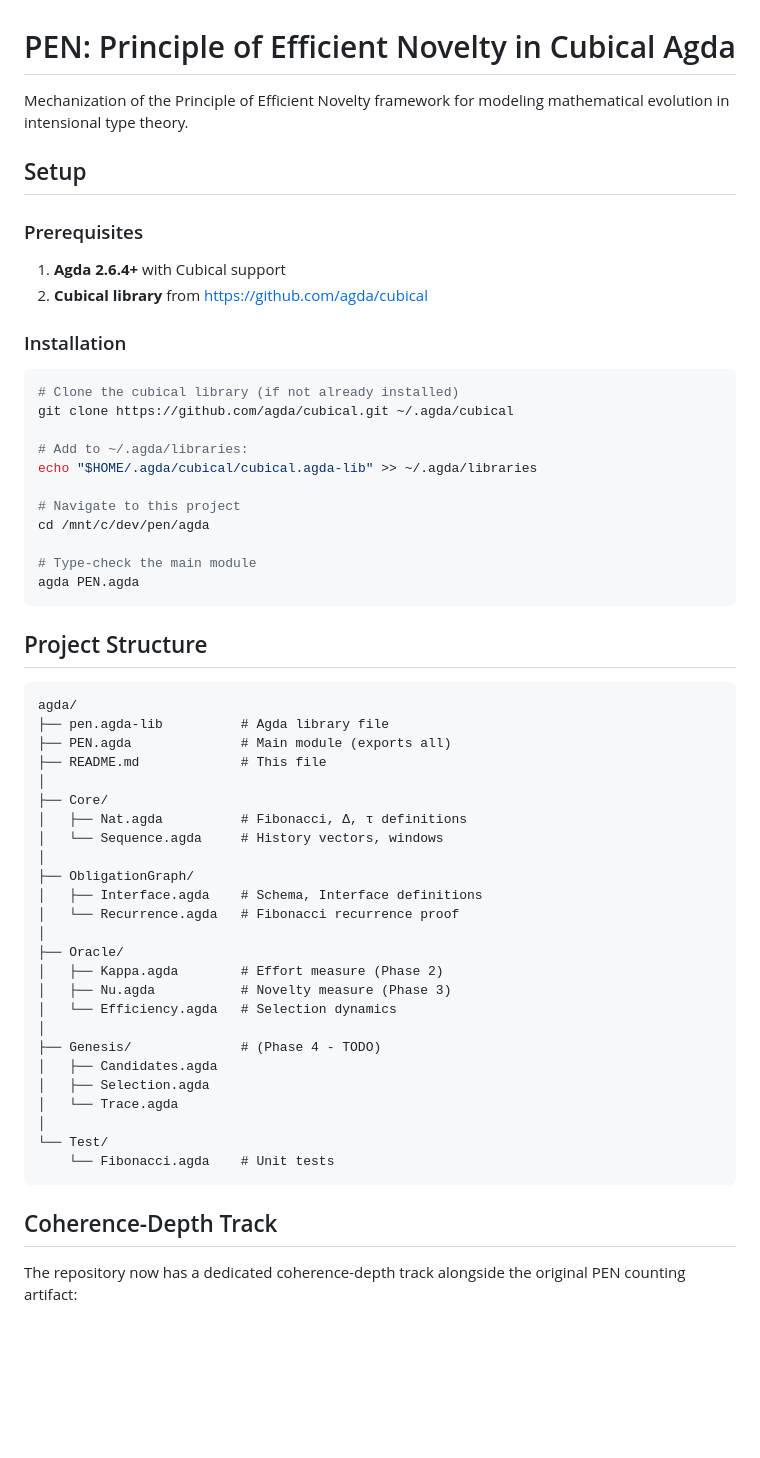
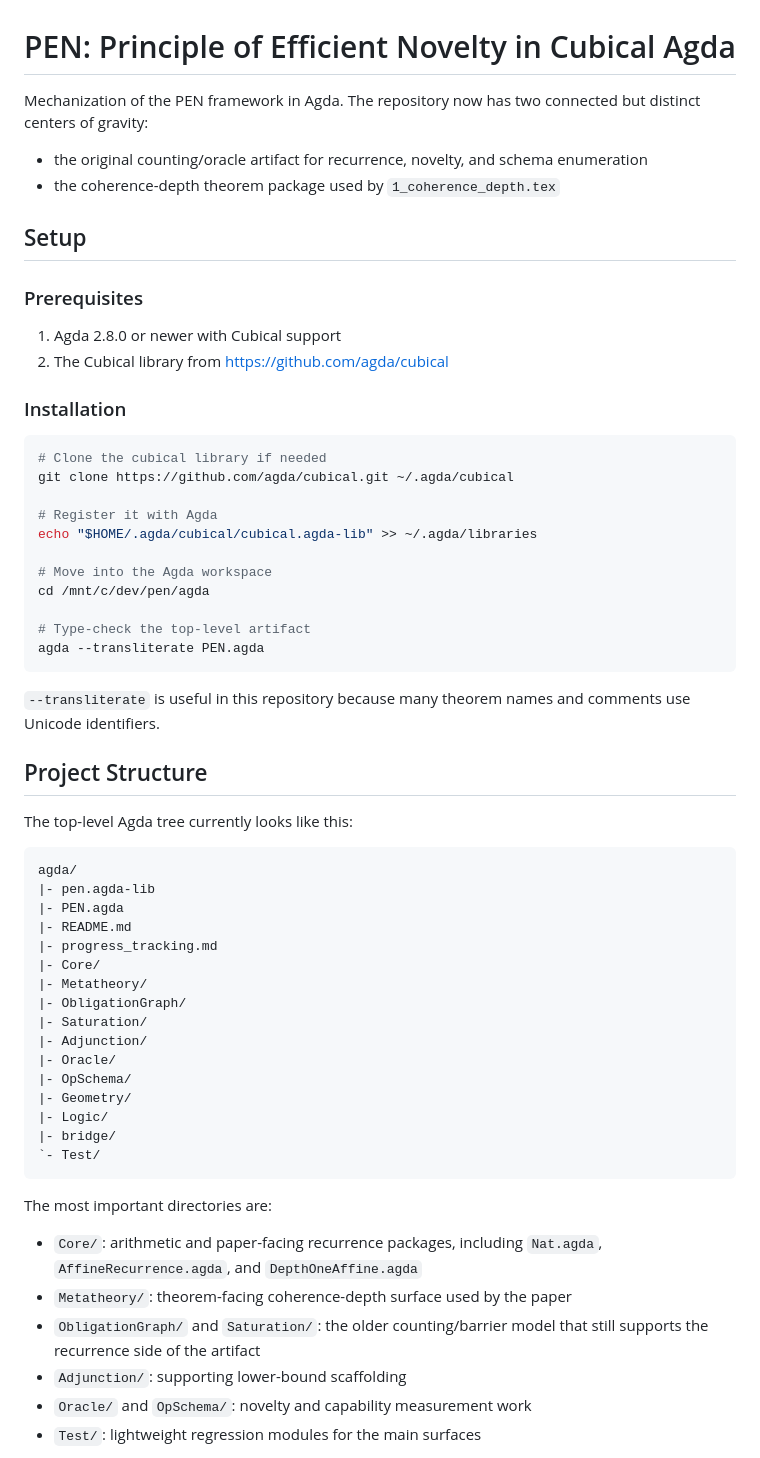
Before and after one commit to efficient-novelty/mechanization, a Markdown page: agda/README.md, the part around one of its changes. Rendered like a GitHub page; blank space fills up the shorter version.

Commit message:
Refresh Agda README status

````diff
--- a/agda/README.md
+++ b/agda/README.md
@@ -1,63 +1,69 @@
 # PEN: Principle of Efficient Novelty in Cubical Agda
 
-Mechanization of the Principle of Efficient Novelty framework for modeling
-mathematical evolution in intensional type theory.
+Mechanization of the PEN framework in Agda. The repository now has two
+connected but distinct centers of gravity:
+
+- the original counting/oracle artifact for recurrence, novelty, and schema
+  enumeration
+- the coherence-depth theorem package used by `1_coherence_depth.tex`
 
 ## Setup
 
 ### Prerequisites
 
-1. **Agda 2.6.4+** with Cubical support
-2. **Cubical library** from https://github.com/agda/cubical
+1. Agda 2.8.0 or newer with Cubical support
+2. The Cubical library from <https://github.com/agda/cubical>
 
 ### Installation
 
 ```bash
-# Clone the cubical library (if not already installed)
+# Clone the cubical library if needed
 git clone https://github.com/agda/cubical.git ~/.agda/cubical
 
-# Add to ~/.agda/libraries:
+# Register it with Agda
 echo "$HOME/.agda/cubical/cubical.agda-lib" >> ~/.agda/libraries
 
-# Navigate to this project
+# Move into the Agda workspace
 cd /mnt/c/dev/pen/agda
 
-# Type-check the main module
-agda PEN.agda
+# Type-check the top-level artifact
+agda --transliterate PEN.agda
 ```
+
+`--transliterate` is useful in this repository because many theorem names and
+comments use Unicode identifiers.
 
 ## Project Structure
 
-```
+The top-level Agda tree currently looks like this:
+
+```text
 agda/
-├── pen.agda-lib          # Agda library file
-├── PEN.agda              # Main module (exports all)
-├── README.md             # This file
-│
-├── Core/
-│   ├── Nat.agda          # Fibonacci, Δ, τ definitions
-│   └── Sequence.agda     # History vectors, windows
-│
-├── ObligationGraph/
-│   ├── Interface.agda    # Schema, Interface definitions
-│   └── Recurrence.agda   # Fibonacci recurrence proof
-│
-├── Oracle/
-│   ├── Kappa.agda        # Effort measure (Phase 2)
-│   ├── Nu.agda           # Novelty measure (Phase 3)
-│   └── Efficiency.agda   # Selection dynamics
-│
-├── Genesis/              # (Phase 4 - TODO)
-│   ├── Candidates.agda
-│   ├── Selection.agda
-│   └── Trace.agda
-│
-└── Test/
-    └── Fibonacci.agda    # Unit tests
+|- pen.agda-lib
+|- PEN.agda
+|- README.md
+|- progress_tracking.md
+|- Core/
+|- Metatheory/
+|- ObligationGraph/
+|- Saturation/
+|- Adjunction/
+|- Oracle/
+|- OpSchema/
+|- Geometry/
+|- Logic/
+|- bridge/
+`- Test/
 ```
 
-## Coherence-Depth Track
+The most important directories are:
 
-The repository now has a dedicated coherence-depth track alongside the
-original PEN counting artifact:
+- `Core/`: arithmetic and paper-facing recurrence packages, including
+  `Nat.agda`, `AffineRecurrence.agda`, and `DepthOneAffine.agda`
+- `Metatheory/`: theorem-facing coherence-depth surface used by the paper
+- `ObligationGraph/` and `Saturation/`: the older counting/barrier model that
+  still supports the recurrence side of the artifact
+- `Adjunction/`: supporting lower-bound scaffolding
+- `Oracle/` and `OpSchema/`: novelty and capability measurement work
+- `Test/`: lightweight regression modules for the main surfaces
 
````
Also changed, not shown: other parts of agda/README.md (+90 -88 lines).
